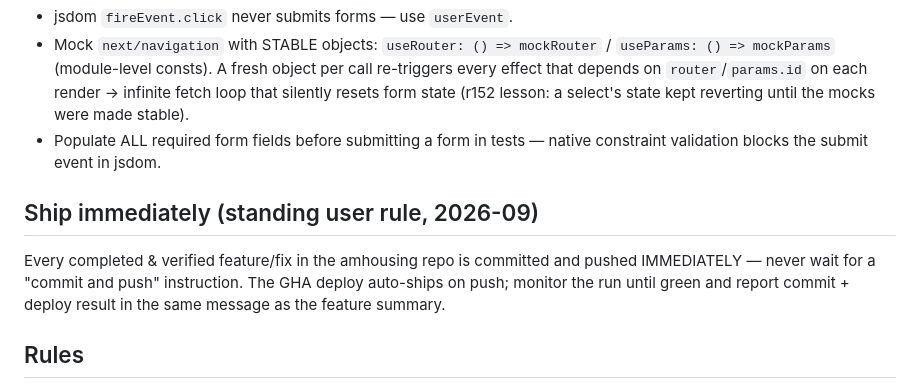
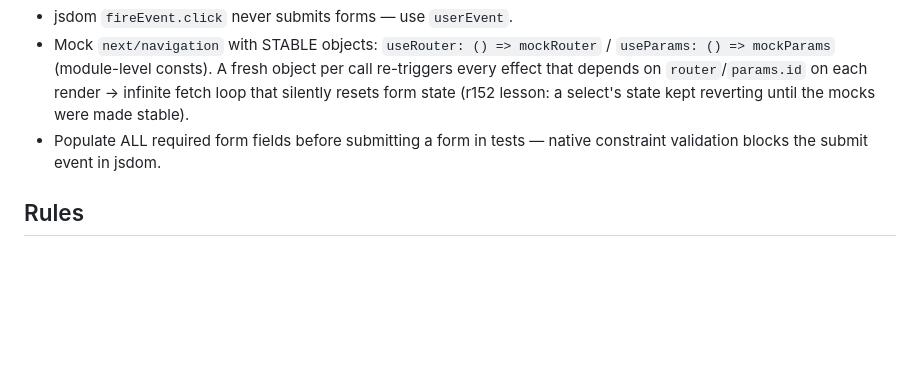
Before and after one commit to fallleaves/hermes-skills, a Markdown page: amhousing/SKILL.md, the part around the change. Rendered like a GitHub page; blank space fills up the shorter version.

Commit message:
amhousing: remove ship-immediately section (moved to agent memory)

```diff
--- a/amhousing/SKILL.md
+++ b/amhousing/SKILL.md
@@ -243,13 +243,6 @@ stays in rent_calc.py (shared via src/lib/rentView.ts).
 - Populate ALL required form fields before submitting a form in tests —
   native constraint validation blocks the submit event in jsdom.
 
-## Ship immediately (standing user rule, 2026-09)
-
-Every completed & verified feature/fix in the amhousing repo is committed
-and pushed IMMEDIATELY — never wait for a "commit and push" instruction.
-The GHA deploy auto-ships on push; monitor the run until green and report
-commit + deploy result in the same message as the feature summary.
-
 ## Rules
 - **Infer first**: for every message, run the Role-section inference checklist
   and decision ladder before applying the rules below.
```
